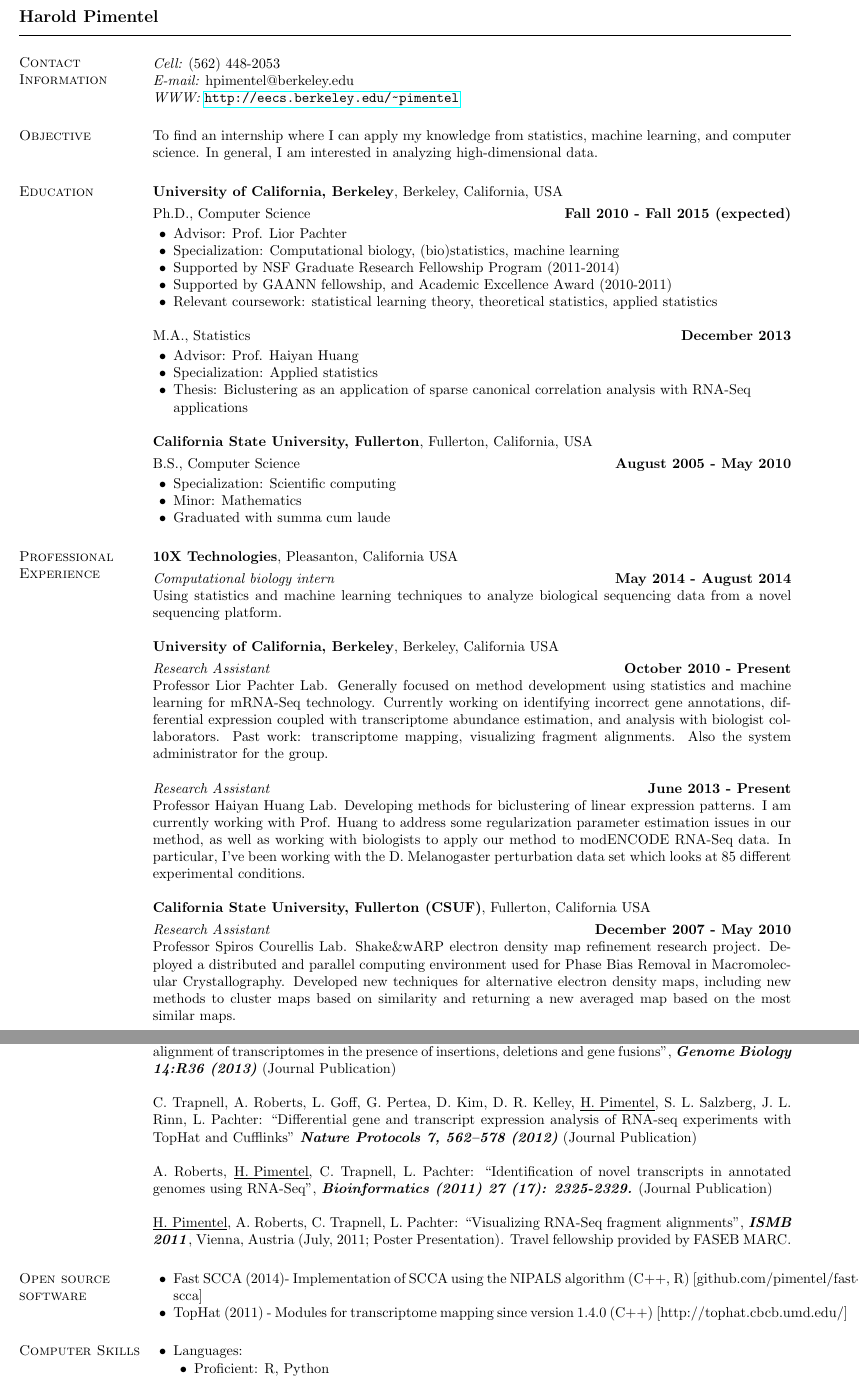
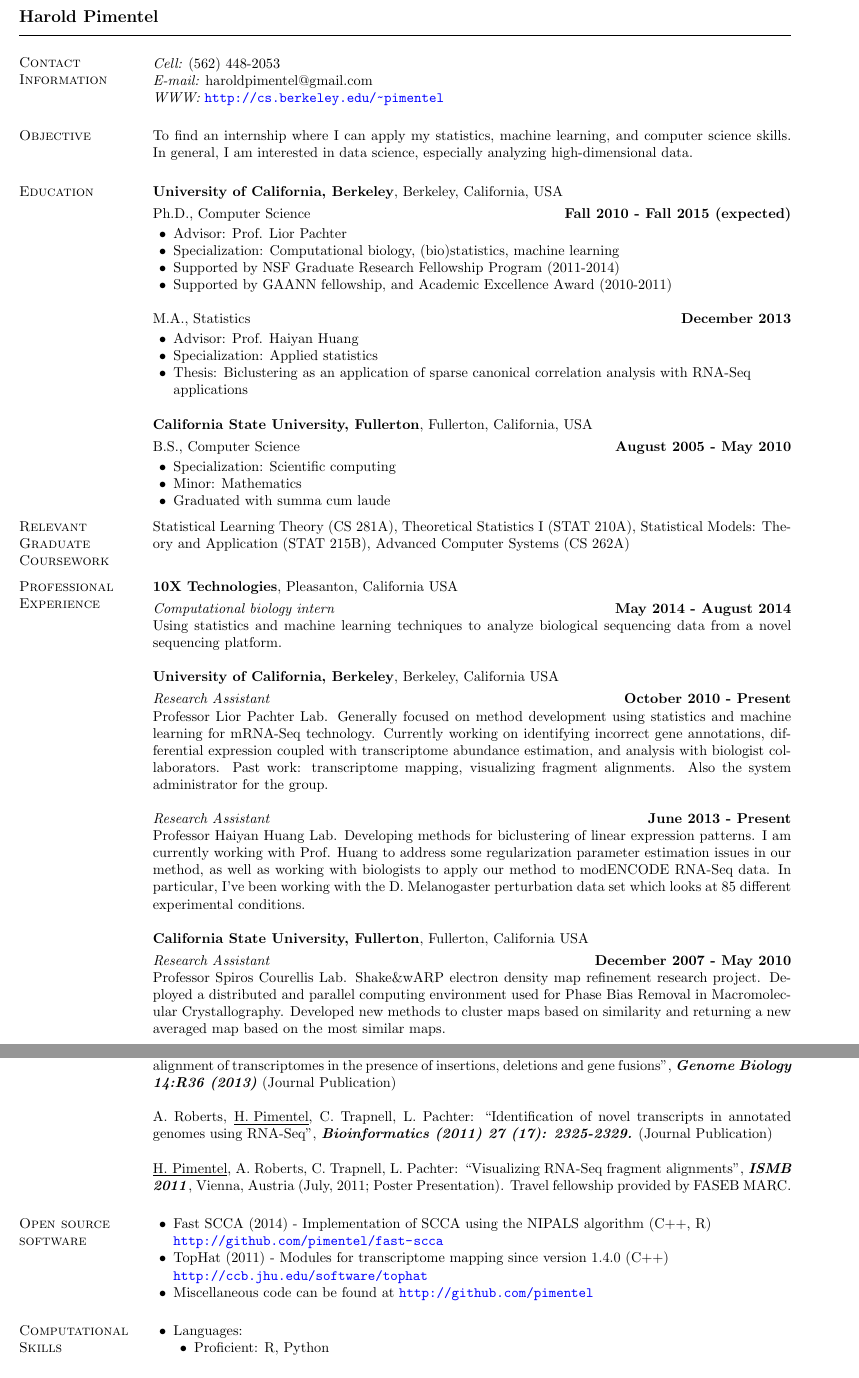
Before and after one commit to pimentel/cv, a LaTeX CV (industry/HaroldPimentel_resume.tex): two parts of pages 1 and 2 of 3 before the commit and two parts of pages 1 and 2 of 2 after it, joined at a grey line, cut so that both start at the same text. Compiled offline with pdfLaTeX.

Commit message:
industry resume trimmed down to 2 pages. cut out a lot of undergrad stuff

```diff
--- a/industry/HaroldPimentel_resume.tex
+++ b/industry/HaroldPimentel_resume.tex
@@ -1,9 +1,13 @@
 \documentclass[margin,line]{res}
 
 \usepackage{hyperref}
+\hypersetup{
+  colorlinks=true,
+  urlcolor=blue,
+}
 
 \oddsidemargin=-0.65in
-\evensidemargin=-.5in
+\evensidemargin=-.65in
 \textwidth=6.2in
 \itemsep=0in
 \parsep=0in
@@ -33,14 +37,14 @@
 \vspace{.05in}
 \begin{tabular}{@{}p{4in}p{2in}}
  {\it Cell:}  (562) 448-2053 & \\
- {\it E-mail:}  hpimentel@berkeley.edu & \\
- {\it WWW:} \url{http://eecs.berkeley.edu/~pimentel} &
+ {\it E-mail:}  haroldpimentel@gmail.com & \\
+ {\it WWW:} \url{http://cs.berkeley.edu/~pimentel} &
 \end{tabular}
 
 \section{\sc Objective}
-To find an internship where I can apply my knowledge from statistics, machine
-learning, and computer science. In general, I am interested in analyzing
-high-dimensional data.
+To find an internship where I can apply my statistics, machine learning, and
+computer science skills. In general, I am interested in data science, especially
+analyzing high-dimensional data.
 
 \section{\sc Education}
 {\bf University of California, Berkeley}, Berkeley, California, USA
@@ -55,7 +59,6 @@ Ph.D., Computer Science \hfill {\bf
 \item Specialization: Computational biology, (bio)statistics, machine learning
 \item Supported by NSF Graduate Research Fellowship Program (2011-2014)
 \item Supported by GAANN fellowship, and Academic Excellence Award (2010-2011)
-\item Relevant coursework: statistical learning theory, theoretical statistics, applied statistics
 \end{list2}
 
 M.A., Statistics \hfill {\bf
@@ -80,6 +82,11 @@ B.S., Computer Science \hfill {\bf August 2005 - May 2010}\\
 \item Minor: Mathematics
 \item Graduated with summa cum laude
 \end{list2}
+
+\vspace{-0.3cm}
+\section{\sc Relevant Graduate Coursework}
+Statistical Learning Theory (CS 281A), Theoretical Statistics I (STAT 210A), Statistical Models: Theory and Application (STAT 215B), Advanced Computer Systems (CS 262A)
+\vspace{0.1cm}
 
 \section{\sc Professional Experience}
 
@@ -110,16 +117,15 @@ I've been working with the D. Melanogaster perturbation data set which looks at
 85 different experimental conditions.
 
 
-{\bf California State University, Fullerton (CSUF)}, Fullerton, California USA
+{\bf California State University, Fullerton}, Fullerton, California USA
 \vspace{-.3cm}
 
 {\em Research Assistant} \hfill {\bf December 2007 - May 2010}\\
 Professor Spiros Courellis Lab. Shake\&wARP electron density map refinement
-research project. Deployed a distributed and parallel computing environment used
-for Phase Bias Removal in Macromolecular Crystallography. Developed new
-techniques for alternative electron density maps, including new methods to
-cluster maps based on similarity and returning a new averaged map based on the
-most similar maps.
+research project. Deployed a distributed and parallel computing environment
+used for Phase Bias Removal in Macromolecular Crystallography. Developed new
+methods to cluster maps based on similarity and returning a new averaged map
+based on the most similar maps.
 
 \newpage
 
@@ -166,11 +172,6 @@ L. Salzberg, ``TopHat2: accurate alignment of transcriptomes in the presence of
 insertions, deletions and gene fusions", {\bf \emph{Genome Biology
     14:R36 (2013)}} (Journal Publication)
 
-C. Trapnell, A. Roberts, L. Goff, G. Pertea, D. Kim, D. R. Kelley,
-\underline{H. Pimentel}, S. L. Salzberg, J. L. Rinn, L. Pachter: ``Differential
-gene and transcript expression analysis of RNA-seq experiments with TopHat and
-Cufflinks" {\bf \emph{Nature Protocols 7, 562–578 (2012)}} (Journal Publication)
-
 A. Roberts, \underline{H. Pimentel}, C. Trapnell, L. Pachter: ``Identification
 of novel transcripts in annotated genomes using RNA-Seq", {\bf
   \emph{Bioinformatics (2011) 27 (17): 2325-2329.}} (Journal Publication)
@@ -181,14 +182,17 @@ RNA-Seq fragment alignments", {\bf \emph{ISMB 2011}}, Vienna, Austria (July,
 
 \section{\sc Open source software}
 \begin{list2}
-  \item Fast SCCA (2014)- Implementation of SCCA using the NIPALS algorithm (C++, R) [github.com/pimentel/fast-scca]
-  \item TopHat (2011) - Modules for transcriptome mapping since version 1.4.0 (C++) [http://tophat.cbcb.umd.edu/]
+  \item Fast SCCA (2014) - Implementation of SCCA using the NIPALS algorithm (C++, R) \\
+    \url{http://github.com/pimentel/fast-scca}
+  \item TopHat (2011) - Modules for transcriptome mapping since version 1.4.0 (C++) \\
+    \url{http://ccb.jhu.edu/software/tophat}
+  \item Miscellaneous code can be found at \url{http://github.com/pimentel}
 \end{list2}
 
 % \vspace{0.15cm}
 % For now, using the Dreyfus model of skill acquisition:
 % http://en.wikipedia.org/wiki/Dreyfus_model_of_skill_acquisition
-\section{\sc Computer Skills}
+\section{\sc Computational Skills}
 \begin{list2}
 \item Languages:
   \begin{list2}
```
Also changed, not shown: industry/HaroldPimentel_resume.tex (8 more changed lines).
